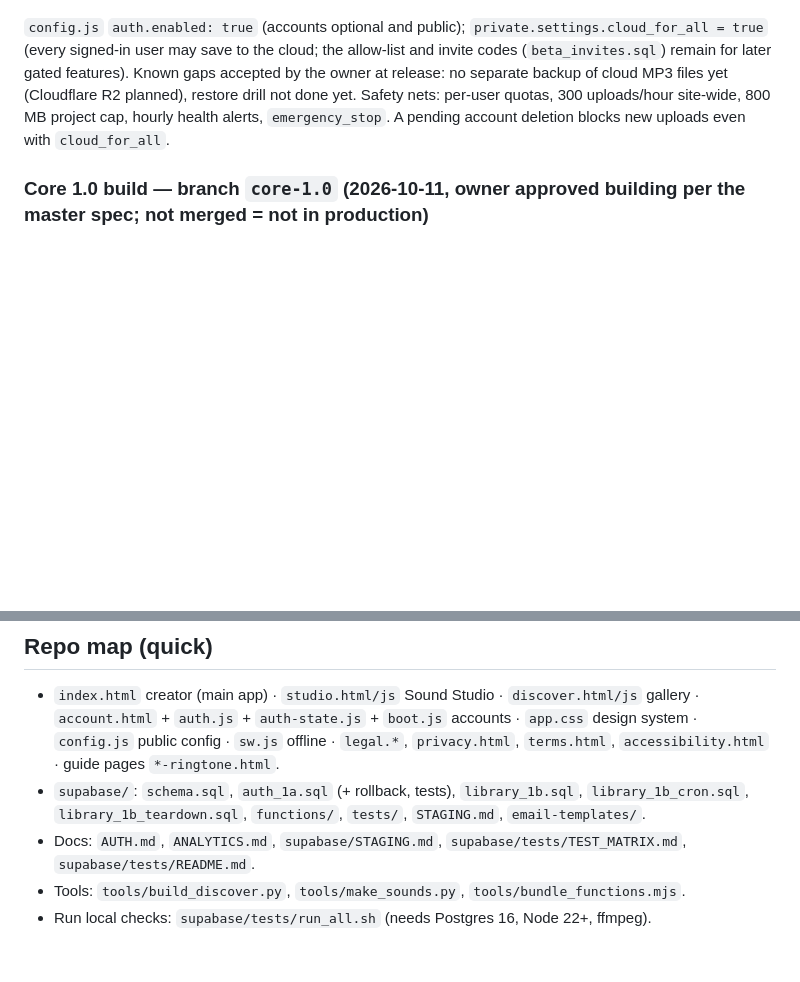
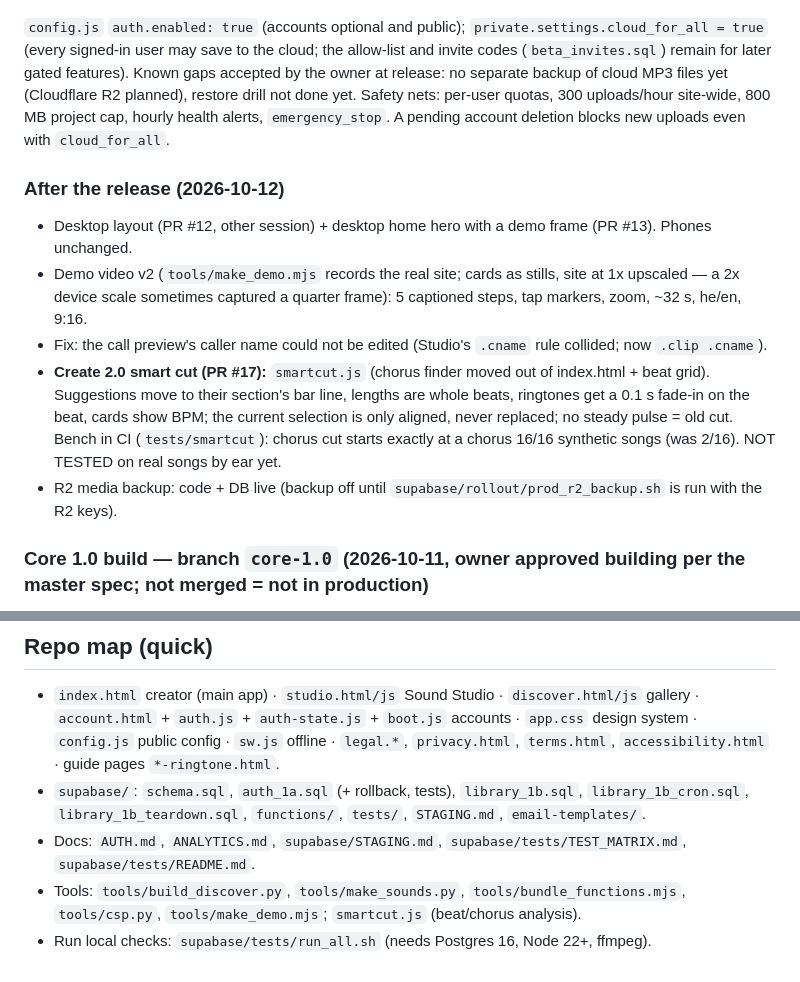
Before and after one commit to dekelazu036-creator/ringtones, a Markdown page: CLAUDE.md, 2 parts joined by grey strips. GitHub-like rendering; blank space fills up the shorter version.

Commit message:
CLAUDE.md: desktop, demo video v2, call-name fix, Create 2.0 smart cut, R2 status
Co-Authored-By: Claude Opus 5.5 <noreply@anthropic.com>

```diff
--- a/CLAUDE.md
+++ b/CLAUDE.md
@@ -153,6 +153,17 @@ Known gaps accepted by the owner at release: no separate backup of cloud MP3 fil
 drill not done yet. Safety nets: per-user quotas, 300 uploads/hour site-wide, 800 MB project cap, hourly health alerts,
 `emergency_stop`. A pending account deletion blocks new uploads even with `cloud_for_all`.
 
+### After the release (2026-10-12)
+- Desktop layout (PR #12, other session) + desktop home hero with a demo frame (PR #13). Phones unchanged.
+- Demo video v2 (`tools/make_demo.mjs` records the real site; cards as stills, site at 1x upscaled — a 2x device scale
+  sometimes captured a quarter frame): 5 captioned steps, tap markers, zoom, ~32 s, he/en, 9:16.
+- Fix: the call preview's caller name could not be edited (Studio's `.cname` rule collided; now `.clip .cname`).
+- **Create 2.0 smart cut (PR #17):** `smartcut.js` (chorus finder moved out of index.html + beat grid). Suggestions move to
+  their section's bar line, lengths are whole beats, ringtones get a 0.1 s fade-in on the beat, cards show BPM; the
+  current selection is only aligned, never replaced; no steady pulse = old cut. Bench in CI (`tests/smartcut`):
+  chorus cut starts exactly at a chorus 16/16 synthetic songs (was 2/16). NOT TESTED on real songs by ear yet.
+- R2 media backup: code + DB live (backup off until `supabase/rollout/prod_r2_backup.sh` is run with the R2 keys).
+
 ### Core 1.0 build — branch `core-1.0` (2026-10-11, owner approved building per the master spec; **not merged** = not in production)
 Spec: branch `docs/snipring-master-spec-v1` → `docs/SnipRing_Handoff/` (Core First; Studio gated). `core-1.0` = `phase-1b-m0` + the commits below. CI: `.github/workflows/tests.yml` runs `run_all.sh` + bundle drift check on every push (green).
 - **Design v2** (lime/violet, dark-first) — see §2 Design. TESTED visually light/dark, mobile.
@@ -264,5 +275,5 @@ R1 closed on staging (9.2 MiB upload OK, 11 MiB refused promptly) · R2 verified
 - `index.html` creator (main app) · `studio.html/js` Sound Studio · `discover.html/js` gallery · `account.html` + `auth.js` + `auth-state.js` + `boot.js` accounts · `app.css` design system · `config.js` public config · `sw.js` offline · `legal.*`, `privacy.html`, `terms.html`, `accessibility.html` · guide pages `*-ringtone.html`.
 - `supabase/`: `schema.sql`, `auth_1a.sql` (+ rollback, tests), `library_1b.sql`, `library_1b_cron.sql`, `library_1b_teardown.sql`, `functions/`, `tests/`, `STAGING.md`, `email-templates/`.
 - Docs: `AUTH.md`, `ANALYTICS.md`, `supabase/STAGING.md`, `supabase/tests/TEST_MATRIX.md`, `supabase/tests/README.md`.
-- Tools: `tools/build_discover.py`, `tools/make_sounds.py`, `tools/bundle_functions.mjs`.
+- Tools: `tools/build_discover.py`, `tools/make_sounds.py`, `tools/bundle_functions.mjs`, `tools/csp.py`, `tools/make_demo.mjs`; `smartcut.js` (beat/chorus analysis).
 - Run local checks: `supabase/tests/run_all.sh` (needs Postgres 16, Node 22+, ffmpeg).
```
